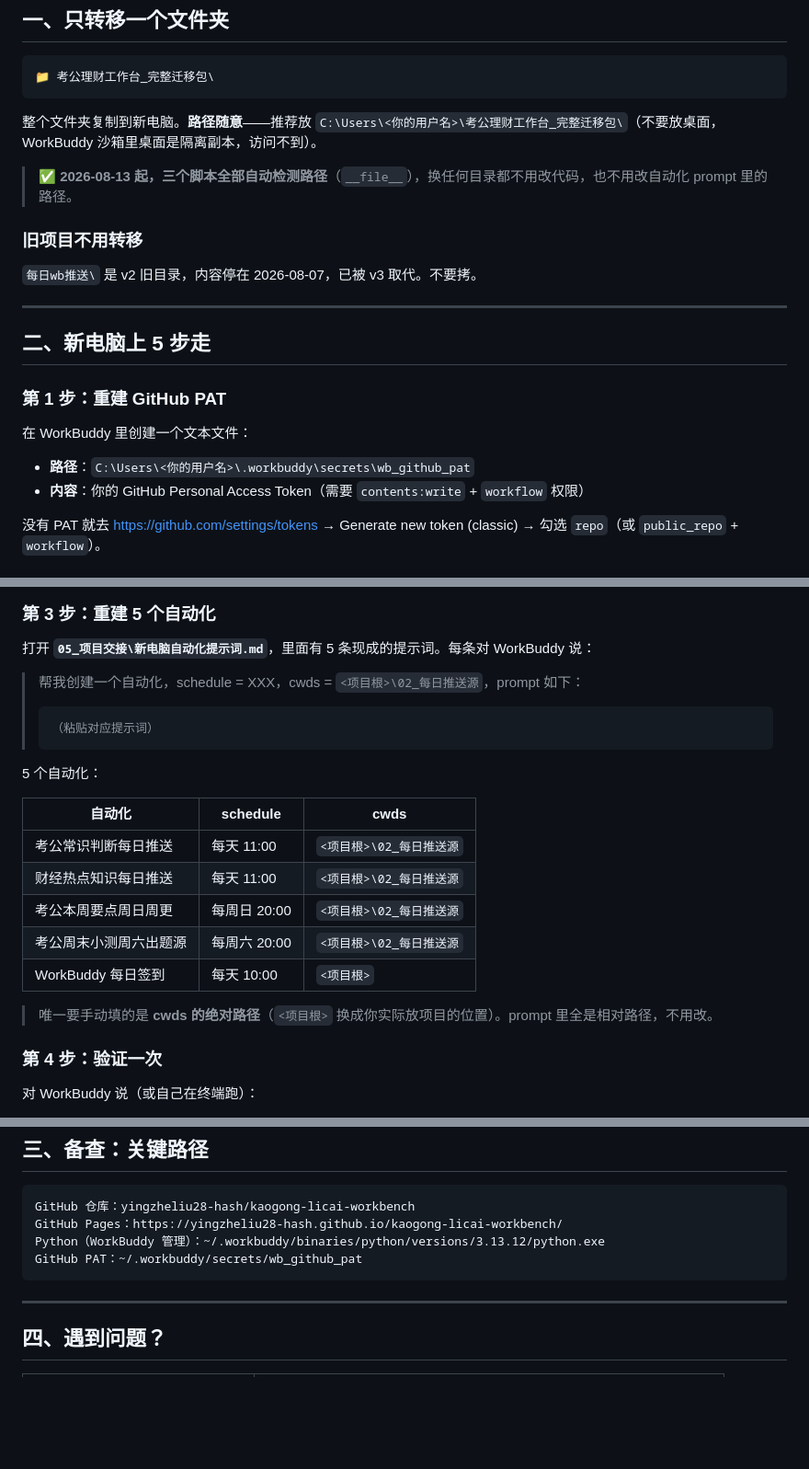
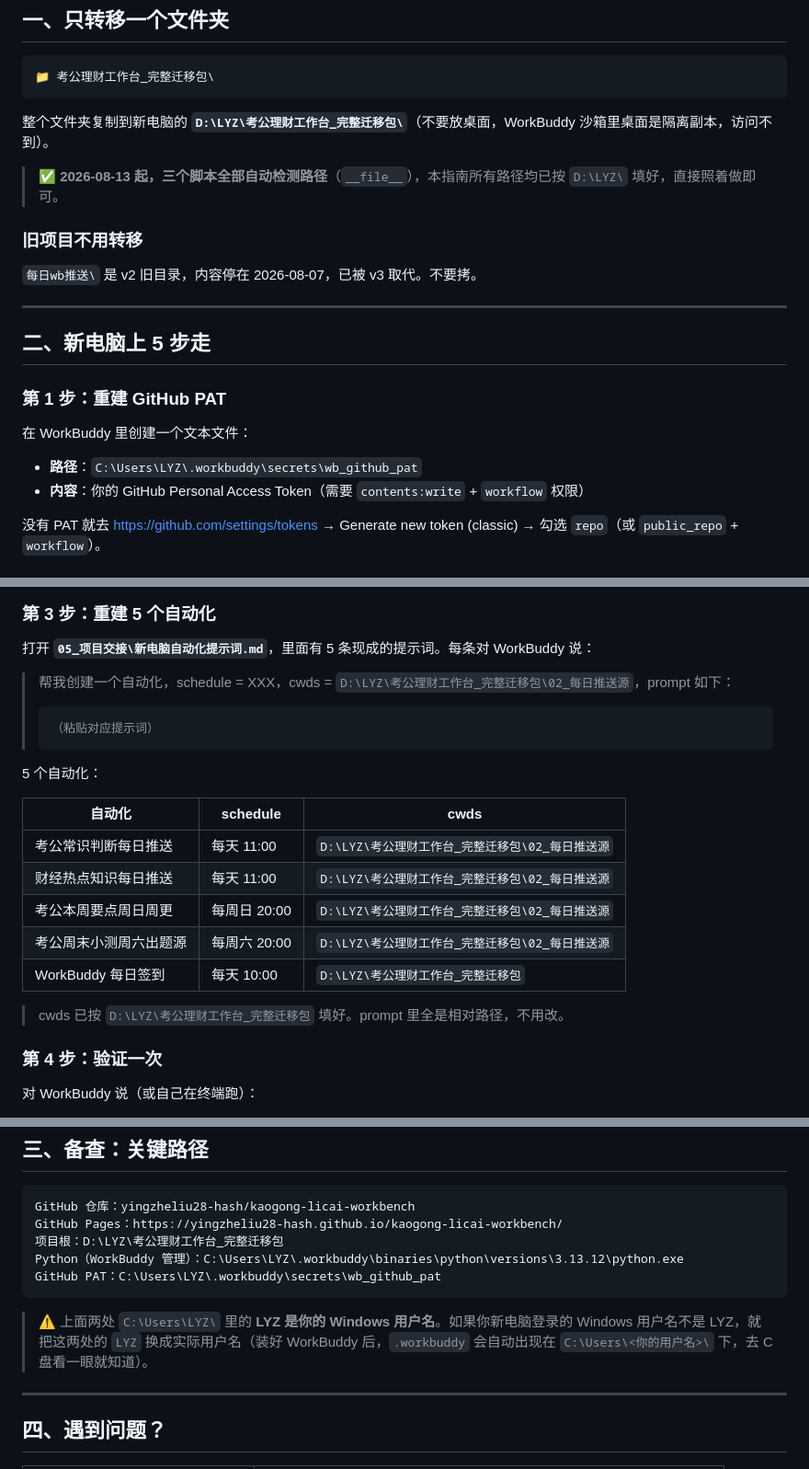
Before and after one commit to yingzheliu28-hash/kaogong-licai-workbench, a Markdown page: 05_项目交接/换电脑迁移指南.md, 3 parts joined by grey strips. Shown at 92% size. Rendered like a GitHub page; blank space fills up the shorter version.

Commit message:
chore: 更新 05_项目交接/换电脑迁移指南.md

````diff
--- a/05_项目交接/换电脑迁移指南.md
+++ b/05_项目交接/换电脑迁移指南.md
@@ -12,9 +12,9 @@
 📁 考公理财工作台_完整迁移包\
 ```
 
-整个文件夹复制到新电脑。**路径随意**——推荐放 `C:\Users\<你的用户名>\考公理财工作台_完整迁移包\`（不要放桌面，WorkBuddy 沙箱里桌面是隔离副本，访问不到）。
+整个文件夹复制到新电脑的 **`D:\LYZ\考公理财工作台_完整迁移包\`**（不要放桌面，WorkBuddy 沙箱里桌面是隔离副本，访问不到）。
 
-> ✅ **2026-08-13 起，三个脚本全部自动检测路径**（`__file__`），换任何目录都不用改代码，也不用改自动化 prompt 里的路径。
+> ✅ **2026-08-13 起，三个脚本全部自动检测路径**（`__file__`），本指南所有路径均已按 `D:\LYZ\` 填好，直接照着做即可。
 
 ### 旧项目不用转移
 
@@ -28,7 +28,7 @@
 
 在 WorkBuddy 里创建一个文本文件：
 
-- **路径**：`C:\Users\<你的用户名>\.workbuddy\secrets\wb_github_pat`
+- **路径**：`C:\Users\LYZ\.workbuddy\secrets\wb_github_pat`
 - **内容**：你的 GitHub Personal Access Token（需要 `contents:write` + `workflow` 权限）
 
 没有 PAT 就去 https://github.com/settings/tokens → Generate new token (classic) → 勾选 `repo`（或 `public_repo` + `workflow`）。
@@ -45,7 +45,7 @@
 
 打开 **`05_项目交接\新电脑自动化提示词.md`**，里面有 5 条现成的提示词。每条对 WorkBuddy 说：
 
-> 帮我创建一个自动化，schedule = XXX，cwds = `<项目根>\02_每日推送源`，prompt 如下：
+> 帮我创建一个自动化，schedule = XXX，cwds = `D:\LYZ\考公理财工作台_完整迁移包\02_每日推送源`，prompt 如下：
 > ```
 > （粘贴对应提示词）
 > ```
@@ -54,13 +54,13 @@
 
 | 自动化 | schedule | cwds |
 |---|---|---|
-| 考公常识判断每日推送 | 每天 11:00 | `<项目根>\02_每日推送源` |
-| 财经热点知识每日推送 | 每天 11:00 | `<项目根>\02_每日推送源` |
-| 考公本周要点周日周更 | 每周日 20:00 | `<项目根>\02_每日推送源` |
-| 考公周末小测周六出题源 | 每周六 20:00 | `<项目根>\02_每日推送源` |
-| WorkBuddy 每日签到 | 每天 10:00 | `<项目根>` |
+| 考公常识判断每日推送 | 每天 11:00 | `D:\LYZ\考公理财工作台_完整迁移包\02_每日推送源` |
+| 财经热点知识每日推送 | 每天 11:00 | `D:\LYZ\考公理财工作台_完整迁移包\02_每日推送源` |
+| 考公本周要点周日周更 | 每周日 20:00 | `D:\LYZ\考公理财工作台_完整迁移包\02_每日推送源` |
+| 考公周末小测周六出题源 | 每周六 20:00 | `D:\LYZ\考公理财工作台_完整迁移包\02_每日推送源` |
+| WorkBuddy 每日签到 | 每天 10:00 | `D:\LYZ\考公理财工作台_完整迁移包` |
 
-> 唯一要手动填的是 **cwds 的绝对路径**（`<项目根>` 换成你实际放项目的位置）。prompt 里全是相对路径，不用改。
+> cwds 已按 `D:\LYZ\考公理财工作台_完整迁移包` 填好。prompt 里全是相对路径，不用改。
 
 ### 第 4 步：验证一次
 
@@ -90,9 +90,12 @@
 ```
 GitHub 仓库：yingzheliu28-hash/kaogong-licai-workbench
 GitHub Pages：https://yingzheliu28-hash.github.io/kaogong-licai-workbench/
-Python（WorkBuddy 管理）：~/.workbuddy/binaries/python/versions/3.13.12/python.exe
-GitHub PAT：~/.workbuddy/secrets/wb_github_pat
+项目根：D:\LYZ\考公理财工作台_完整迁移包
+Python（WorkBuddy 管理）：C:\Users\LYZ\.workbuddy\binaries\python\versions\3.13.12\python.exe
+GitHub PAT：C:\Users\LYZ\.workbuddy\secrets\wb_github_pat
 ```
+
+> ⚠️ 上面两处 `C:\Users\LYZ\` 里的 **LYZ 是你的 Windows 用户名**。如果你新电脑登录的 Windows 用户名不是 LYZ，就把这两处的 `LYZ` 换成实际用户名（装好 WorkBuddy 后，`.workbuddy` 会自动出现在 `C:\Users\<你的用户名>\` 下，去 C 盘看一眼就知道）。
 
 ---
 
````
